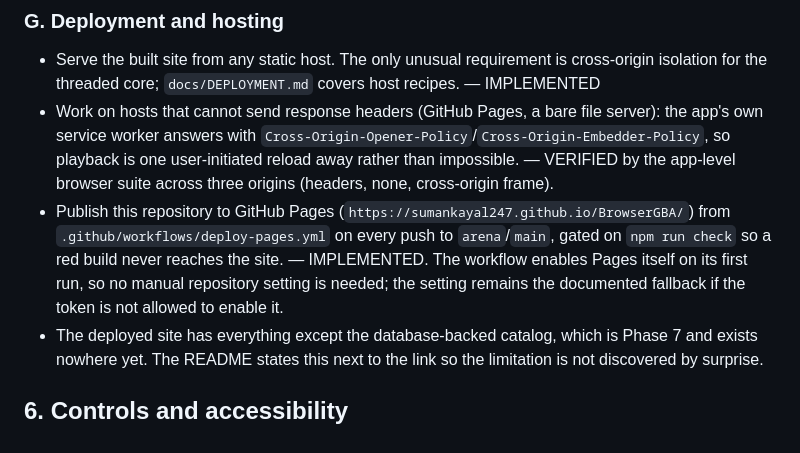
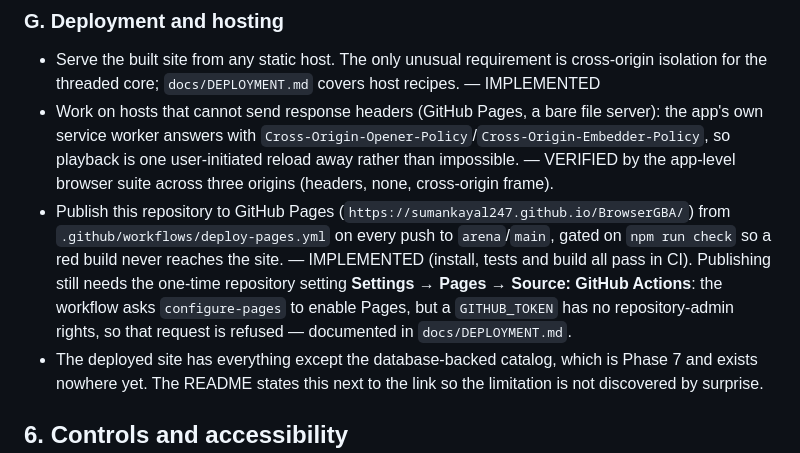
Before and after one commit to sumankayal247/BrowserGBA, a Markdown page: GAME_PLAN.md, the part around the change. GitHub-like rendering.

```diff
--- a/GAME_PLAN.md
+++ b/GAME_PLAN.md
@@ -360,9 +360,11 @@ Moderation covers spam, abuse and what the catalog itself stores — never the l
   app-level browser suite across three origins (headers, none, cross-origin frame).
 - Publish this repository to GitHub Pages (`https://sumankayal247.github.io/BrowserGBA/`) from
   `.github/workflows/deploy-pages.yml` on every push to `arena`/`main`, gated on `npm run
-  check` so a red build never reaches the site. — IMPLEMENTED. The workflow enables Pages
-  itself on its first run, so no manual repository setting is needed; the setting remains the
-  documented fallback if the token is not allowed to enable it.
+  check` so a red build never reaches the site. — IMPLEMENTED (install, tests and build all
+  pass in CI). Publishing still needs the one-time repository setting **Settings → Pages →
+  Source: GitHub Actions**: the workflow asks `configure-pages` to enable Pages, but a
+  `GITHUB_TOKEN` has no repository-admin rights, so that request is refused — documented in
+  `docs/DEPLOYMENT.md`.
 - The deployed site has everything except the database-backed catalog, which is Phase 7 and
   exists nowhere yet. The README states this next to the link so the limitation is not
   discovered by surprise.
```
Also changed, not shown: README.md (+5 -3 lines), docs/DEPLOYMENT.md (+16 -7 lines).
